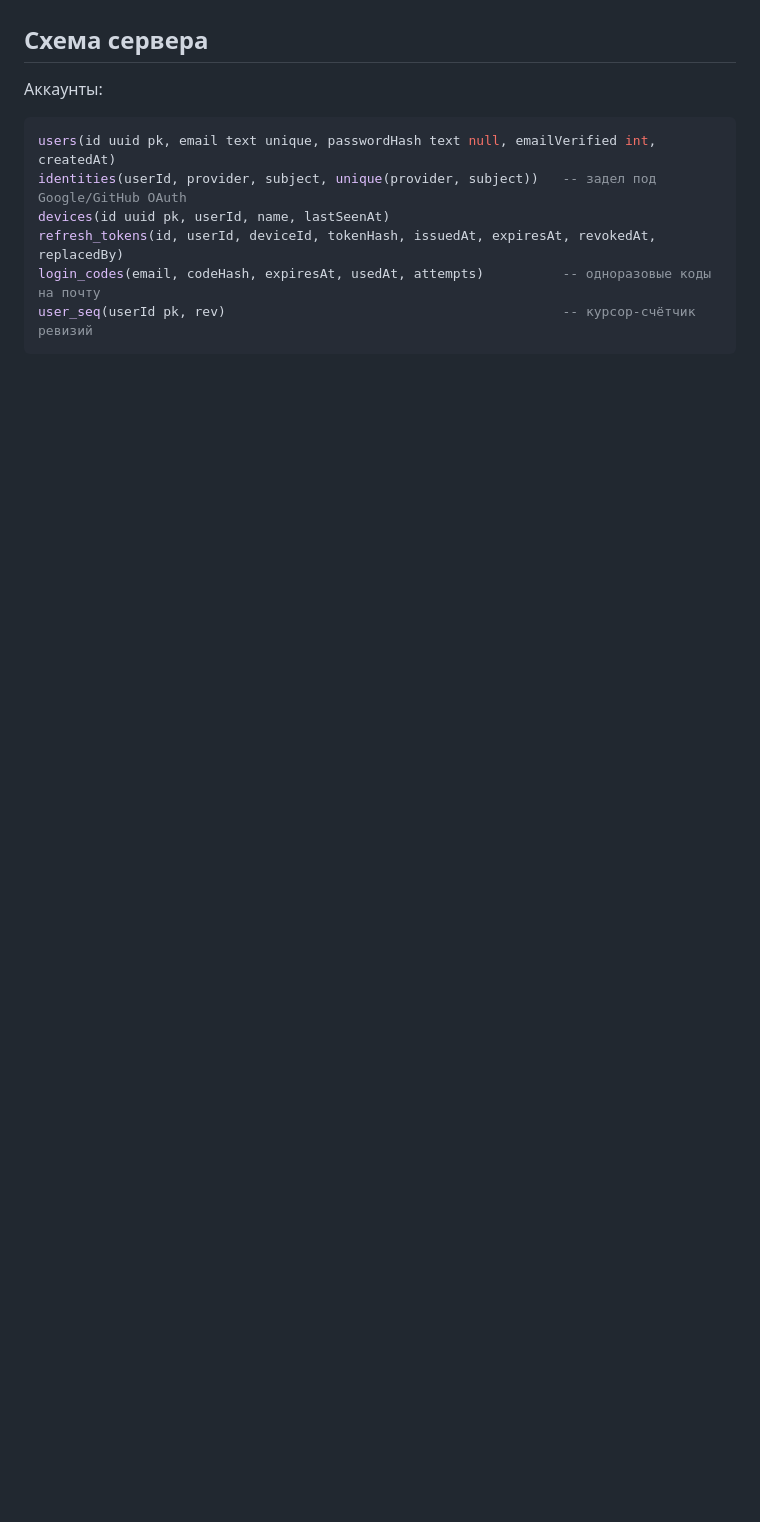
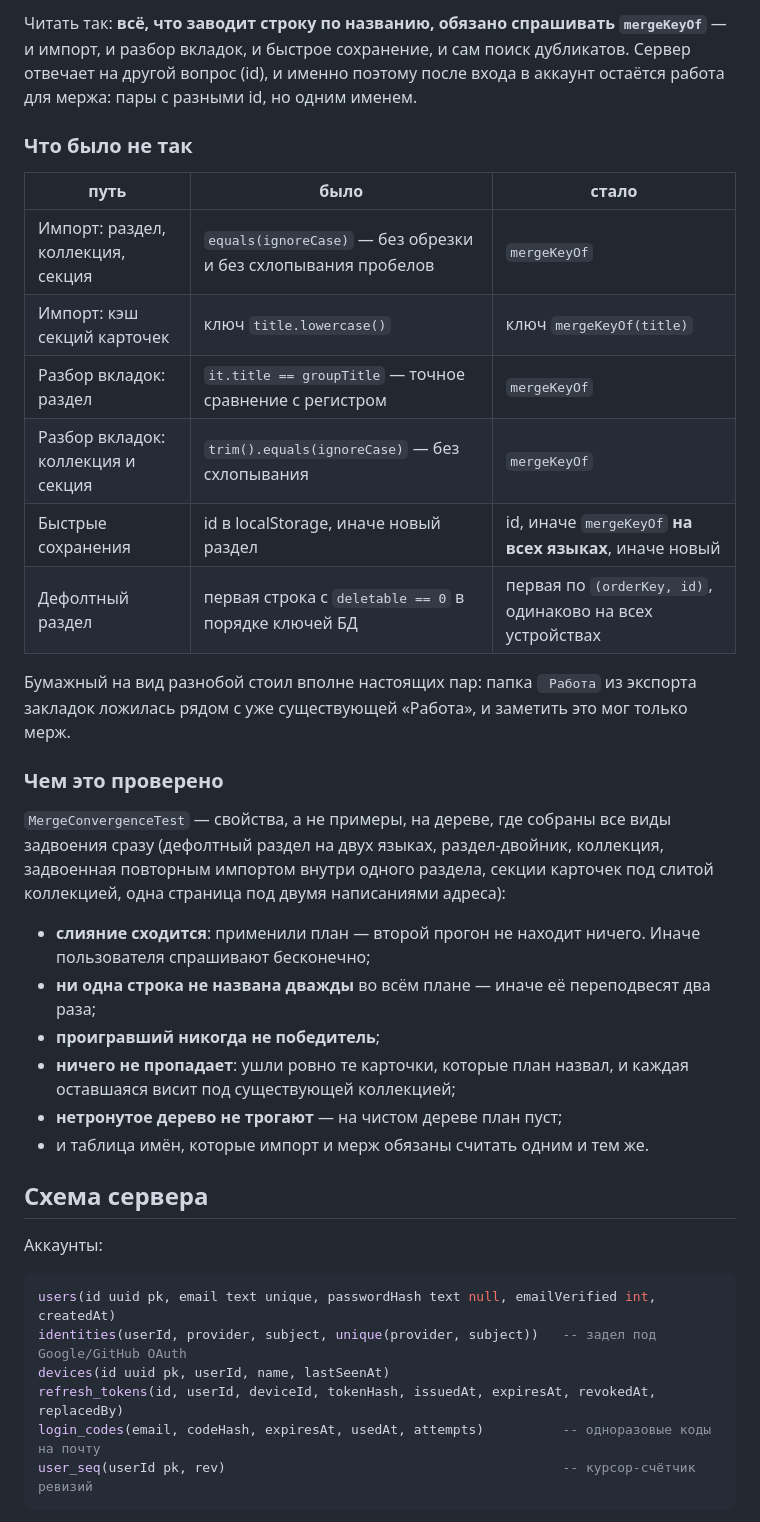
Before and after one commit to olluorg/stramus, a Markdown page: docs/sync-and-auth.md, the part around one of its changes. Rendered like a GitHub page; blank space fills up the shorter version.

```diff
--- a/docs/sync-and-auth.md
+++ b/docs/sync-and-auth.md
@@ -268,3 +305,36 @@ POST /v1/blobs/check        { "sha": [...] } → { "missing": [...] }
+Читать так: **всё, что заводит строку по названию, обязано спрашивать `mergeKeyOf`** — и импорт, и
+разбор вкладок, и быстрое сохранение, и сам поиск дубликатов. Сервер отвечает на другой вопрос (id), и
+именно поэтому после входа в аккаунт остаётся работа для мержа: пары с разными id, но одним именем.
+
+### Что было не так
+
+| путь | было | стало |
+| --- | --- | --- |
+| Импорт: раздел, коллекция, секция | `equals(ignoreCase)` — без обрезки и без схлопывания пробелов | `mergeKeyOf` |
+| Импорт: кэш секций карточек | ключ `title.lowercase()` | ключ `mergeKeyOf(title)` |
+| Разбор вкладок: раздел | `it.title == groupTitle` — точное сравнение с регистром | `mergeKeyOf` |
+| Разбор вкладок: коллекция и секция | `trim().equals(ignoreCase)` — без схлопывания | `mergeKeyOf` |
+| Быстрые сохранения | id в localStorage, иначе новый раздел | id, иначе `mergeKeyOf` **на всех языках**, иначе новый |
+| Дефолтный раздел | первая строка с `deletable == 0` в порядке ключей БД | первая по `(orderKey, id)`, одинаково на всех устройствах |
+
+Бумажный на вид разнобой стоил вполне настоящих пар: папка ` Работа` из экспорта закладок ложилась рядом
+с уже существующей «Работа», и заметить это мог только мерж.
+
+### Чем это проверено
+
+`MergeConvergenceTest` — свойства, а не примеры, на дереве, где собраны все виды задвоения сразу
+(дефолтный раздел на двух языках, раздел-двойник, коллекция, задвоенная повторным импортом внутри одного
+раздела, секции карточек под слитой коллекцией, одна страница под двумя написаниями адреса):
+
+- **слияние сходится**: применили план — второй прогон не находит ничего. Иначе пользователя спрашивают
+  бесконечно;
+- **ни одна строка не названа дважды** во всём плане — иначе её переподвесят два раза;
+- **проигравший никогда не победитель**;
+- **ничего не пропадает**: ушли ровно те карточки, которые план назвал, и каждая оставшаяся висит под
+  существующей коллекцией;
+- **нетронутое дерево не трогают** — на чистом дереве план пуст;
+- и таблица имён, которые импорт и мерж обязаны считать одним и тем же.
+
 ## Схема сервера
 
 Аккаунты:
```
Also changed, not shown: other parts of docs/sync-and-auth.md (+37 -0 lines).
